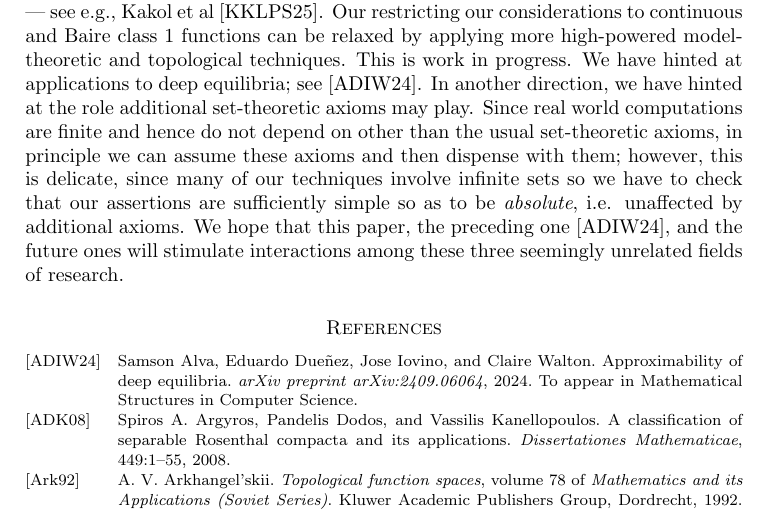
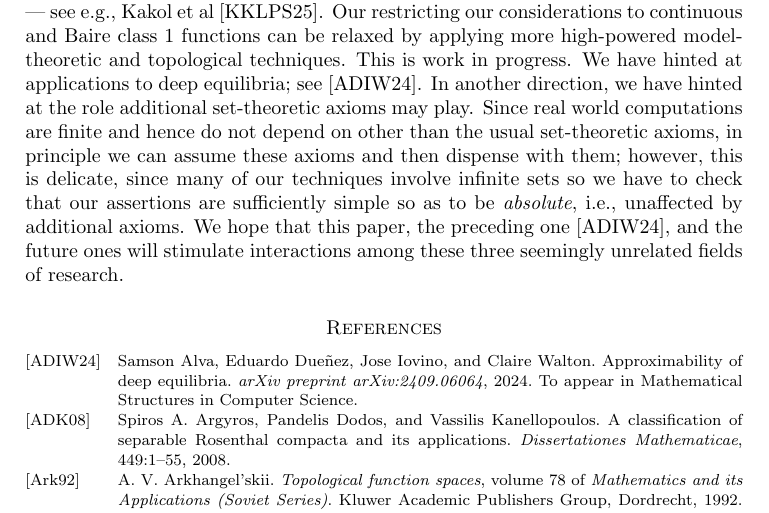
Before and after one commit to tonamatos/DeepComputationsNIP, a LaTeX paper (ComplexityViaTopology.tex): part of page 31 of 33, cut so that both start at the same text. Compiled offline with pdfLaTeX.

Commit message:
Update ComplexityViaTopology.tex
Added comma to conclusion

```diff
--- a/ComplexityViaTopology.tex
+++ b/ComplexityViaTopology.tex
@@ -1624,7 +1624,7 @@ This is work in progress.
 We have hinted at applications to deep equilibria; see~\cite{alva2024approximability}.
 In another direction, we have hinted at the role additional set-theoretic axioms may play.
 Since real world computations are finite and hence do not depend on other than the usual set-theoretic axioms, in principle we can assume these axioms and then dispense with them;
-however, this is delicate, since many of our techniques involve infinite sets so we have to check that our assertions are sufficiently simple so as to be \emph{absolute}, i.e. unaffected by additional axioms.
+however, this is delicate, since many of our techniques involve infinite sets so we have to check that our assertions are sufficiently simple so as to be \emph{absolute}, i.e., unaffected by additional axioms.
 We hope that this paper, the preceding one~\cite{alva2024approximability}, and the future ones will stimulate interactions among these three seemingly unrelated fields of research.
 
 
```
